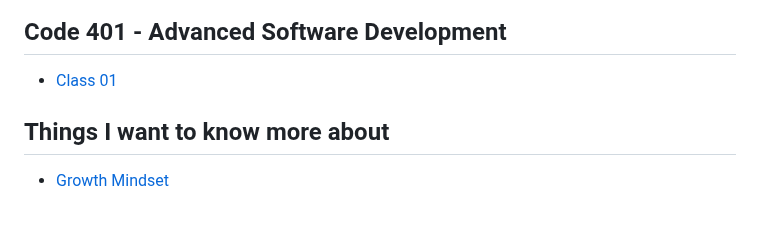
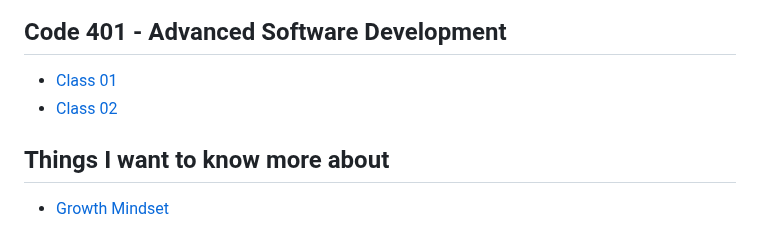
Before and after one commit to outlandi-co/reading-notes, a Markdown page: README.md, the part around the change. Rendered like a GitHub page.

Commit message:
added md file

```diff
--- a/README.md
+++ b/README.md
@@ -102,6 +102,7 @@ You can [email](outlandico@gmail.com) to collaborate!
 ## Code 401 - Advanced Software Development
 
 - [Class 01](code-401/code-401-class-01.md)
+- [Class 02](code-401/code-401-class-02.md)
 
 ## Things I want to know more about
 
```
